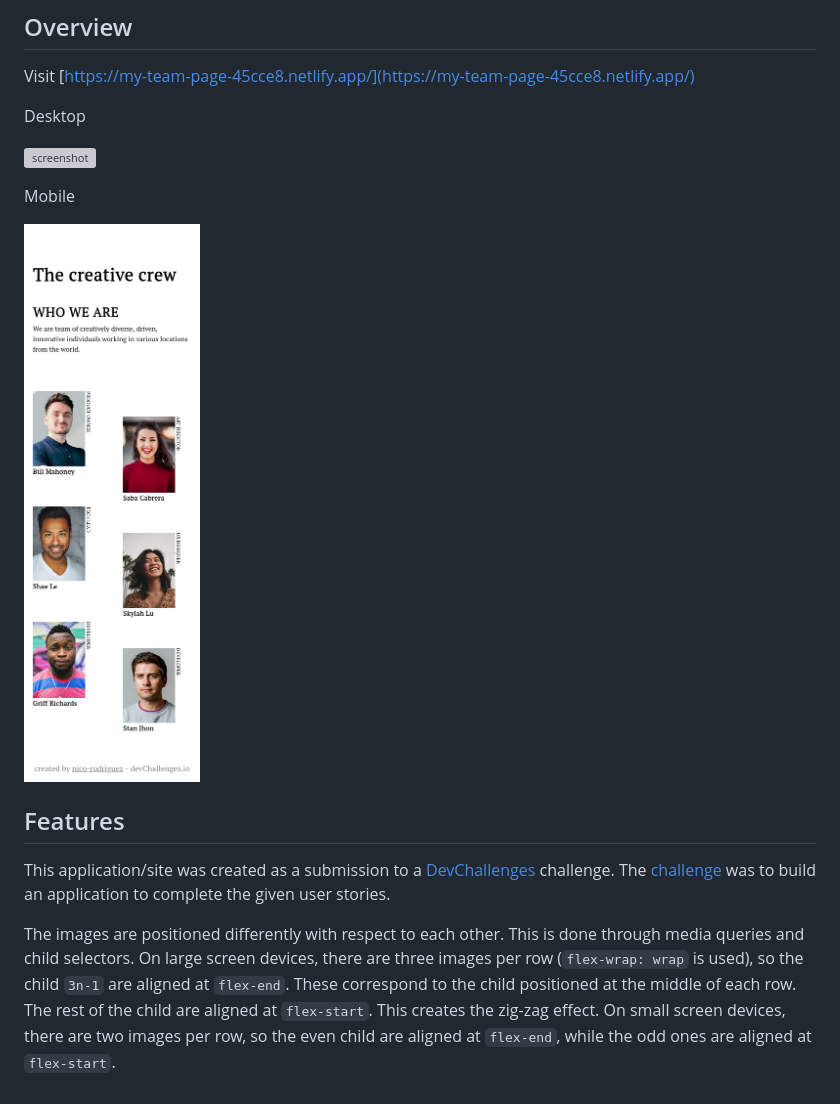
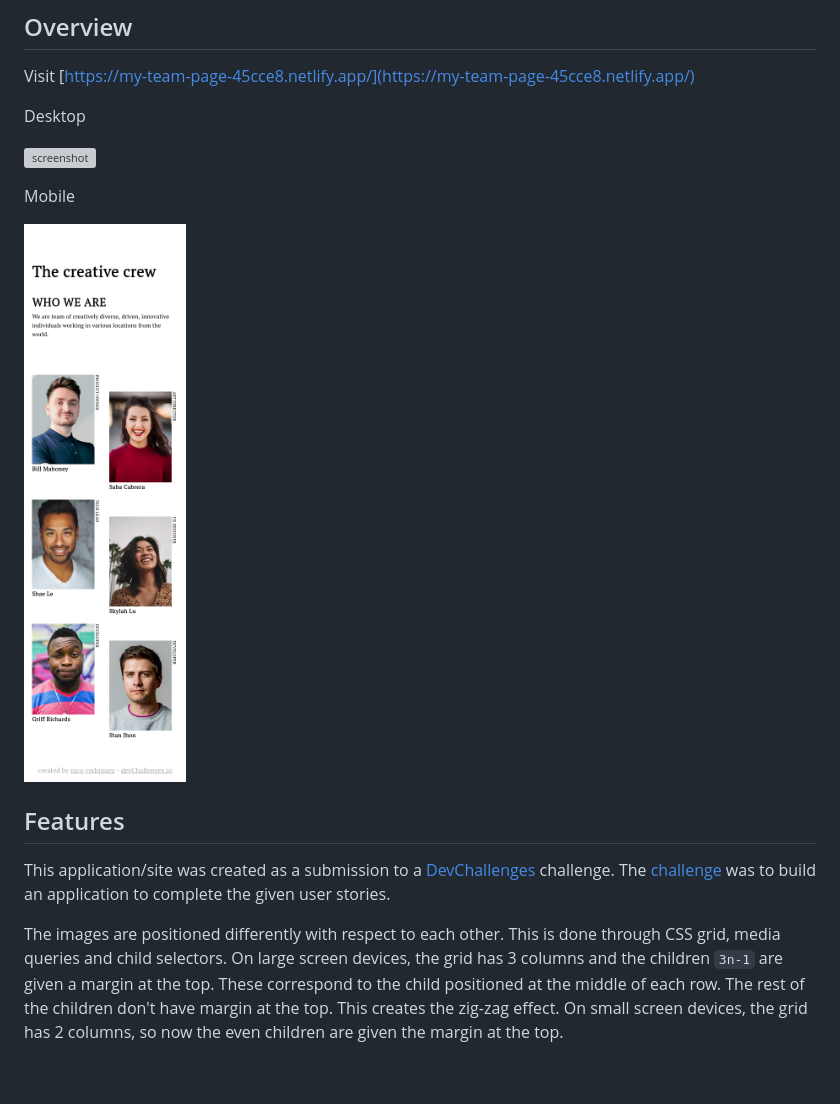
Before and after one commit to nico-rodriguez/responsive-web-developer-devChallenges, a Markdown page: my-team-page/README.md, the part around the change. GitHub-like rendering; pictures changed too: my-team-page/screenshot-mobile.png; grey boxes are pictures that could not be loaded.

Commit message:
docs: Update screenshots and description

```diff
--- a/my-team-page/README.md
+++ b/my-team-page/README.md
@@ -32,4 +32,4 @@ Mobile
 
 This application/site was created as a submission to a [DevChallenges](https://devchallenges.io/challenges) challenge. The [challenge](https://devchallenges.io/challenges/hhmesazsqgKXrTkYkt0U) was to build an application to complete the given user stories.
 
-The images are positioned differently with respect to each other. This is done through media queries and child selectors. On large screen devices, there are three images per row (`flex-wrap: wrap` is used), so the child `3n-1` are aligned at `flex-end`. These correspond to the child positioned at the middle of each row. The rest of the child are aligned at `flex-start`. This creates the zig-zag effect. On small screen devices, there are two images per row, so the even child are aligned at `flex-end`, while the odd ones are aligned at `flex-start`.
+The images are positioned differently with respect to each other. This is done through CSS grid, media queries and child selectors. On large screen devices, the grid has 3 columns and the children `3n-1` are given a margin at the top. These correspond to the child positioned at the middle of each row. The rest of the children don't have margin at the top. This creates the zig-zag effect. On small screen devices, the grid has 2 columns, so now the even children are given the margin at the top.
```
Also changed, not shown: 1 other file.
